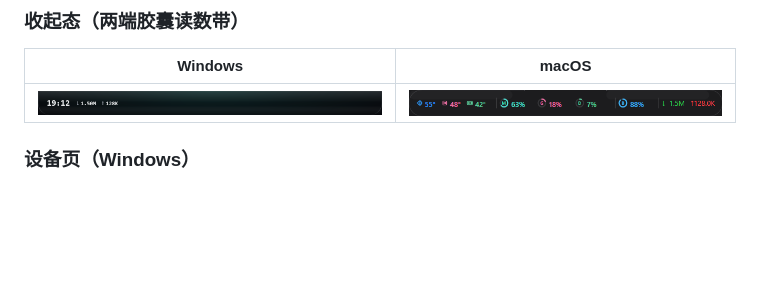
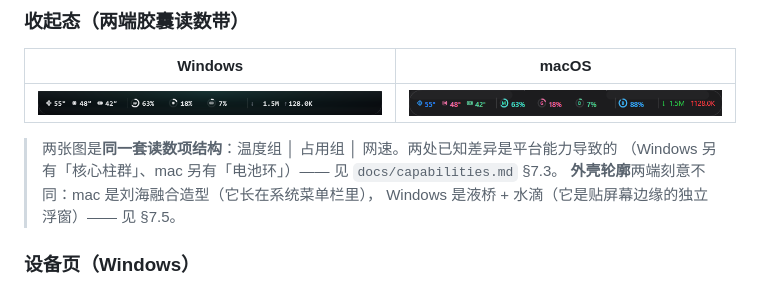
Before and after one commit to nightcat7788/MyIsland, a Markdown page: README.md, the part around the change. Rendered like a GitHub page; pictures changed too: docs/screenshots/windows-dash.png; blank space fills up the shorter version.

```diff
--- a/README.md
+++ b/README.md
@@ -48,6 +48,11 @@ Windows 与 macOS 各自一套原生实现（Windows WPF 自绘 + macOS Avalonia
 | Windows | macOS |
 |---|---|
 | ![Windows 收起态](docs/screenshots/windows-dash.png) | ![macOS 收起态](docs/screenshots/macos-dash.png) |
+
+> 两张图是**同一套读数项结构**：温度组 │ 占用组 │ 网速。两处已知差异是平台能力导致的
+> （Windows 另有「核心柱群」、mac 另有「电池环」）—— 见 `docs/capabilities.md` §7.3。
+> **外壳轮廓**两端刻意不同：mac 是刘海融合造型（它长在系统菜单栏里），
+> Windows 是液桥 + 水滴（它是贴屏幕边缘的独立浮窗）—— 见 §7.5。
 
 ### 设备页（Windows）
 
```
Also changed, not shown: docs/capabilities.md (+18 -0 lines).
